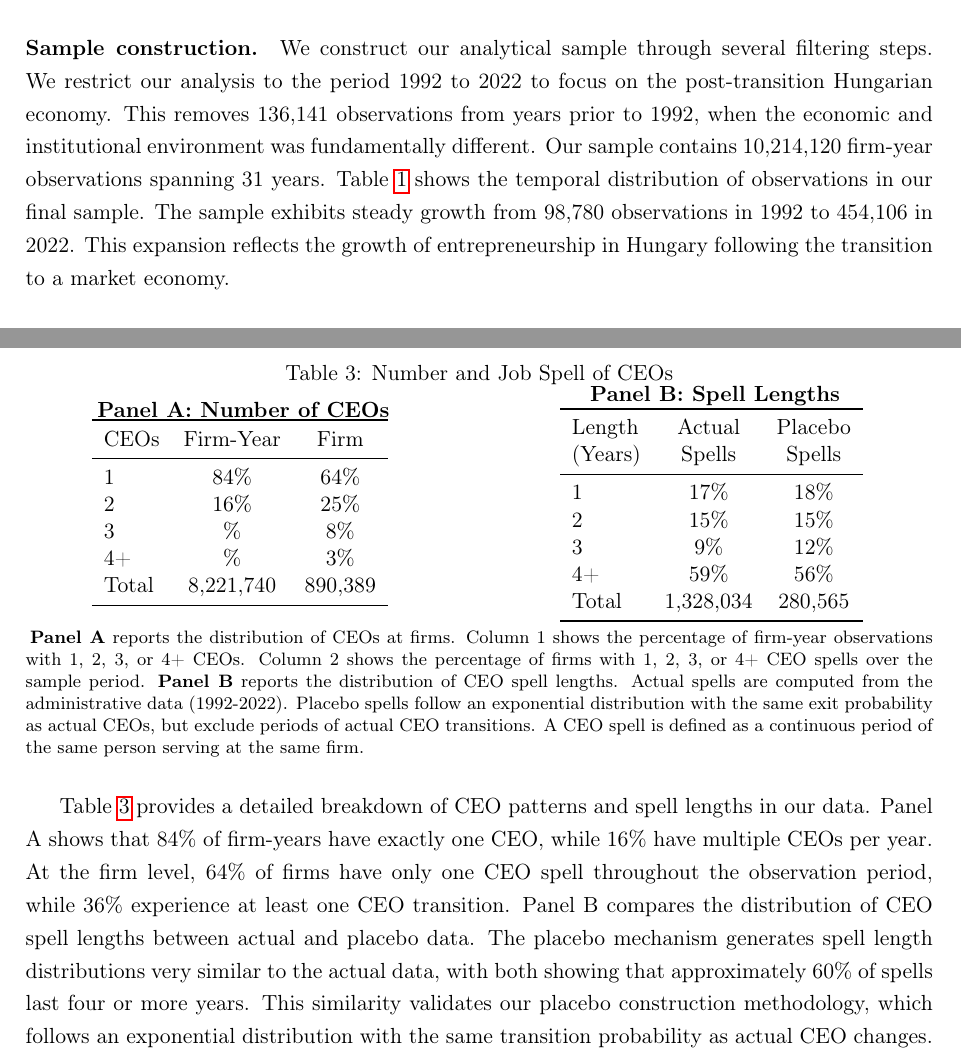
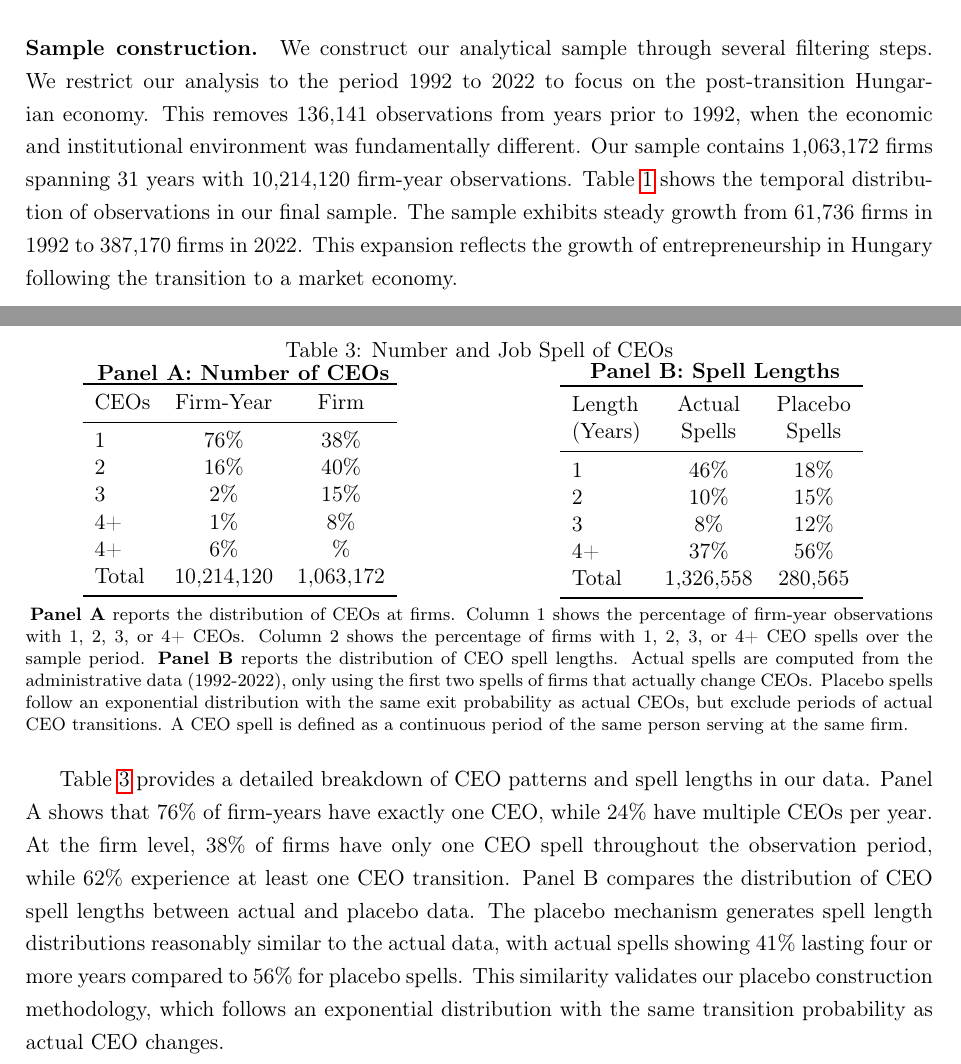
Before and after one commit to korenmiklos/ceo-value, a LaTeX paper (output/paper.tex, which reads output/table/table6_panelA.tex, output/table/table6_panelB.tex): two parts of pages 7 and 9 of 23, joined at a grey line, cut so that both start at the same text. Compiled offline with pdfLaTeX.

Commit message:
Compute CEO spells for all data, not just analysis sample

```diff
--- a/output/paper.tex
+++ b/output/paper.tex
@@ -124,7 +124,7 @@ We resolve individual identities by linking records based on name, birth date, m
 
 Because job titles are not standardized, identifying the CEO requires heuristic rules. When an explicit title such as \emph{managing director} is available, we classify the individual accordingly. For firms lacking such labels, we assume that all representatives are CEOs if the number of representatives is three or fewer. If there are more than three and one of them was previously identified as a CEO, we assign the CEO role based on continuity. This approach allows us to systematically identify the firm's top executive across years.
 
-\paragraph{Sample construction.} We construct our analytical sample through several filtering steps. We restrict our analysis to the period 1992 to 2022 to focus on the post-transition Hungarian economy. This removes 136,141 observations from years prior to 1992, when the economic and institutional environment was fundamentally different. Our sample contains 10,214,120 firm-year observations spanning 31 years. Table \ref{tab:sample} shows the temporal distribution of observations in our final sample. The sample exhibits steady growth from 98,780 observations in 1992 to 454,106 in 2022. This expansion reflects the growth of entrepreneurship in Hungary following the transition to a market economy.
+\paragraph{Sample construction.} We construct our analytical sample through several filtering steps. We restrict our analysis to the period 1992 to 2022 to focus on the post-transition Hungarian economy. This removes 136,141 observations from years prior to 1992, when the economic and institutional environment was fundamentally different. Our sample contains 1,063,172 firms spanning 31 years with 10,214,120 firm-year observations. Table \ref{tab:sample} shows the temporal distribution of observations in our final sample. The sample exhibits steady growth from 61,736 firms in 1992 to 387,170 firms in 2022. This expansion reflects the growth of entrepreneurship in Hungary following the transition to a market economy.
 
 \input{table/table1}
 
@@ -161,11 +161,11 @@ At the firm level, 62.97\% of the 1,012,113 firms in our sample experience only
 \end{minipage}
 \begin{tablenotes}[flushleft]
 \footnotesize
-\item\textbf{Panel A} reports the distribution of CEOs at firms. Column 1 shows the percentage of firm-year observations with 1, 2, 3, or 4+ CEOs. Column 2 shows the percentage of firms with 1, 2, 3, or 4+ CEO spells over the sample period. \textbf{Panel B} reports the distribution of CEO spell lengths. Actual spells are computed from the administrative data (1992-2022). Placebo spells follow an exponential distribution with the same exit probability as actual CEOs, but exclude periods of actual CEO transitions. A CEO spell is defined as a continuous period of the same person serving at the same firm.
+\item\textbf{Panel A} reports the distribution of CEOs at firms. Column 1 shows the percentage of firm-year observations with 1, 2, 3, or 4+ CEOs. Column 2 shows the percentage of firms with 1, 2, 3, or 4+ CEO spells over the sample period. \textbf{Panel B} reports the distribution of CEO spell lengths. Actual spells are computed from the administrative data (1992-2022), only using the first two spells of firms that actually change CEOs. Placebo spells follow an exponential distribution with the same exit probability as actual CEOs, but exclude periods of actual CEO transitions. A CEO spell is defined as a continuous period of the same person serving at the same firm.
 \end{tablenotes}
 \end{table}
 
-Table \ref{tab:ceo_patterns} provides a detailed breakdown of CEO patterns and spell lengths in our data. Panel A shows that 84\% of firm-years have exactly one CEO, while 16\% have multiple CEOs per year. At the firm level, 64\% of firms have only one CEO spell throughout the observation period, while 36\% experience at least one CEO transition. Panel B compares the distribution of CEO spell lengths between actual and placebo data. The placebo mechanism generates spell length distributions very similar to the actual data, with both showing that approximately 60\% of spells last four or more years. This similarity validates our placebo construction methodology, which follows an exponential distribution with the same transition probability as actual CEO changes.
+Table \ref{tab:ceo_patterns} provides a detailed breakdown of CEO patterns and spell lengths in our data. Panel A shows that 76\% of firm-years have exactly one CEO, while 24\% have multiple CEOs per year. At the firm level, 38\% of firms have only one CEO spell throughout the observation period, while 62\% experience at least one CEO transition. Panel B compares the distribution of CEO spell lengths between actual and placebo data. The placebo mechanism generates spell length distributions reasonably similar to the actual data, with actual spells showing 41\% lasting four or more years compared to 56\% for placebo spells. This similarity validates our placebo construction methodology, which follows an exponential distribution with the same transition probability as actual CEO changes.
 
 \textbf{Sample restrictions and final dataset.} We apply several filters to focus on firms most suitable for productivity analysis. First, we exclude firms that ever have more than two CEOs in a single year, removing 1,519,524 observations. This filter eliminates firms with potentially complex or unstable governance structures that may confound productivity estimates. Second, we drop firms with more than six CEO spells over the observation period, removing an additional 45,216 observations to focus on firms with more stable executive structures.
 
--- a/output/table/table6_panelA.tex
+++ b/output/table/table6_panelA.tex
@@ -2,10 +2,11 @@
 \toprule
 CEOs & Firm-Year & Firm \\
 \midrule
-1 & 84\% & 64\% \\
-2 & 16\% & 25\% \\
-3 & \% & 8\% \\
-4+ & \% & 3\% \\
-Total &    8,221,740 &      890,389 \\
+1 & 76\% & 38\% \\
+2 & 16\% & 40\% \\
+3 & 2\% & 15\% \\
+4+ & 1\% & 8\% \\
+4+ & 6\% & \% \\
+Total &   10,214,120 &    1,063,172 \\
 \bottomrule
 \end{tabular}
--- a/output/table/table6_panelB.tex
+++ b/output/table/table6_panelB.tex
@@ -3,10 +3,10 @@
 Length & Actual & Placebo \\
 (Years) & Spells & Spells \\
 \midrule
-1 & 17\% & 18\% \\
-2 & 15\% & 15\% \\
-3 & 9\% & 12\% \\
-4+ & 59\% & 56\% \\
-Total &    1,328,034 &      280,565 \\
+1 & 46\% & 18\% \\
+2 & 10\% & 15\% \\
+3 & 8\% & 12\% \\
+4+ & 37\% & 56\% \\
+Total &    1,326,558 &      280,565 \\
 \bottomrule
 \end{tabular}
```
Also changed, not shown: output/paper.pdf, output/paper.tex (8 more changed lines), 1 other file.
